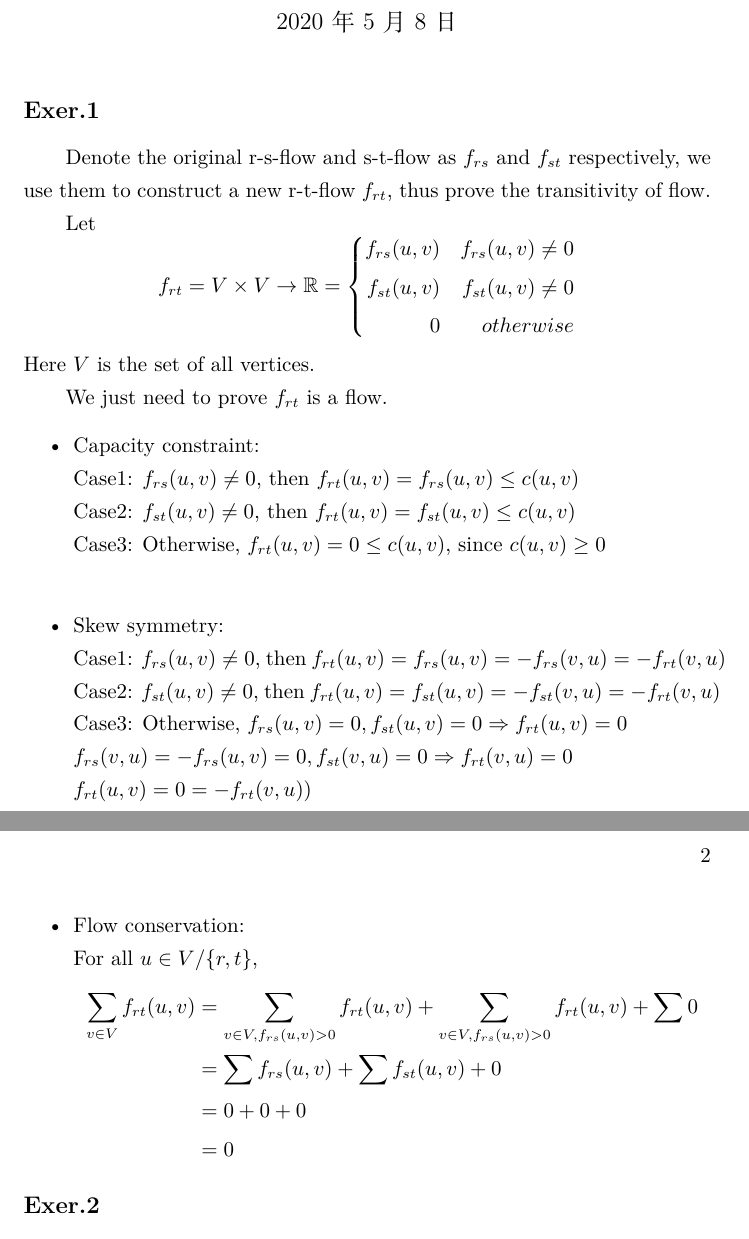
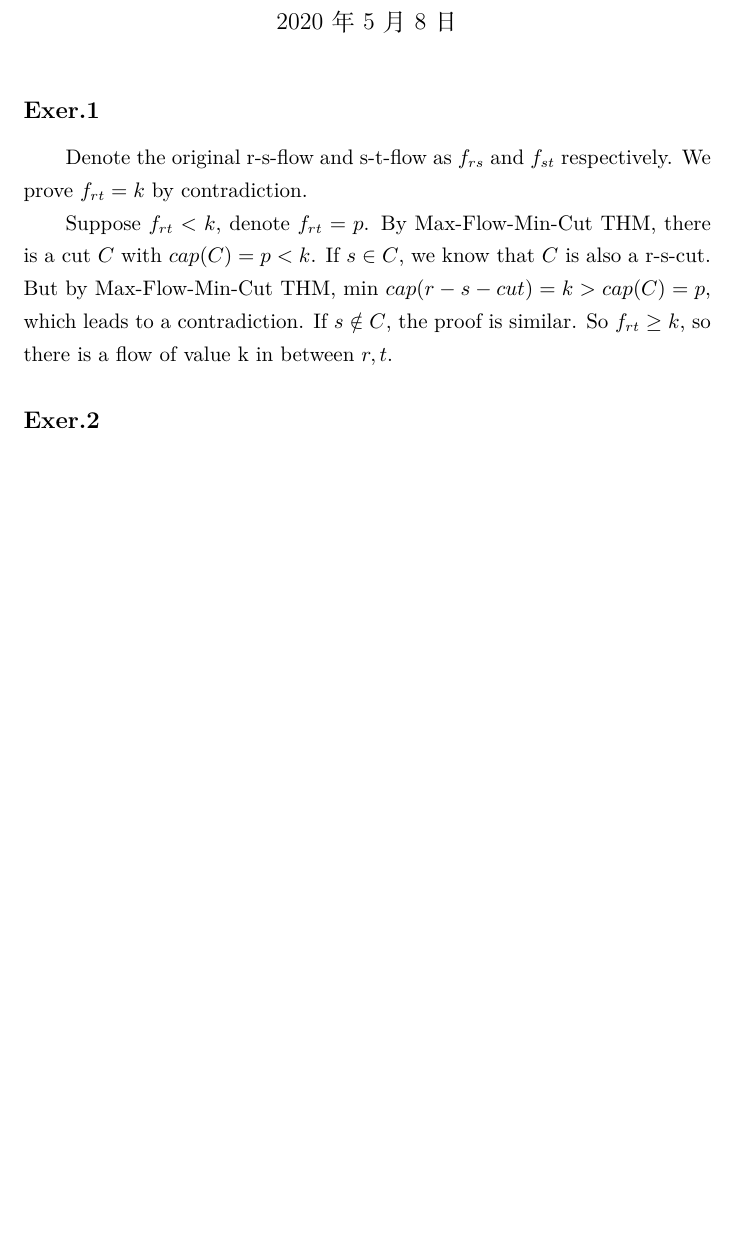
Before and after one commit to yujie6/CS217-Notes, a LaTeX problem sheet (Homework5/homework5.tex): two parts of pages 1 and 2 of 3 before the commit and part of page 1 of 2 after it, the two joined at a grey line, cut so that both start at the same text, the shorter picture padded with empty space. Compiled offline with XeLaTeX.

Commit message:
fix exer 1 && 2

```diff
--- a/Homework5/homework5.tex
+++ b/Homework5/homework5.tex
@@ -16,43 +16,14 @@
 \maketitle
 
 \subsection*{Exer.1}
-    Denote the original r-s-flow and s-t-flow as $f_{rs}$ and $f_{st}$ respectively,
-    we use them to construct a new r-t-flow $f_{rt}$, thus prove the transitivity of flow.
+    Denote the original r-s-flow and s-t-flow as $f_{rs}$ and $f_{st}$ respectively.
+    We prove $f_{rt} = k$ by contradiction.
 
-    Let
-    $$ f_{rt} = V \times V \rightarrow \mathbb{R} = \left\{
-        \begin{aligned}
-        f_{rs}(u, v) & & f_{rs}(u,v) \neq 0 \\
-        f_{st}(u, v) & & f_{st}(u, v) \neq 0 \\
-        0 & & otherwise\\
-        \end{aligned}
-        \right.
-    $$
-    Here $V$ is the set of all vertices.
+    Suppose $f_{rt} < k$, denote $f_{rt} = p$. By Max-Flow-Min-Cut THM, there is a cut $C$
+    with $cap(C) = p < k$. If $s \in C$, we know that $C$ is also a r-s-cut. But by Max-Flow-Min-Cut
+    THM, min $cap(r-s-cut) = k > cap(C) = p$, which leads to a contradiction. If $s \notin C$, the proof
+    is similar. So $f_{rt} \ge k$, so there is a flow of value k in between $r, t$.
 
-    We just need to prove $f_{rt}$ is a flow.
-    \begin{itemize}
-        \item Capacity constraint: \\
-            Case1: $f_{rs}(u,v) \neq 0$, then $f_{rt}(u,v) = f_{rs}(u,v) \le c(u,v)$\\
-            Case2: $f_{st}(u,v) \neq 0$, then $f_{rt}(u,v) = f_{st}(u,v) \le c(u,v)$\\
-            Case3: Otherwise, $f_{rt}(u,v) = 0 \le c(u,v)$, since $c(u,v) \ge 0$\\
-        \item Skew symmetry: \\
-            Case1: $f_{rs}(u,v) \neq 0$, then $f_{rt}(u,v) = f_{rs}(u,v) = -f_{rs}(v,u) = -f_{rt}(v,u)$\\
-            Case2: $f_{st}(u,v) \neq 0$, then $f_{rt}(u,v) = f_{st}(u,v) = -f_{st}(v,u) = -f_{rt}(v,u)$\\
-            Case3: Otherwise, $f_{rs}(u,v) = 0, f_{st}(u,v) = 0 \Rightarrow f_{rt}(u,v) = 0$\\
-                                $f_{rs}(v, u) = -f_{rs}(u,v) = 0, f_{st}(v,u) = 0 \Rightarrow f_{rt}(v,u) = 0$\\
-                                $f_{rt}(u,v) = 0 = -f_{rt}(v,u))$\\
-        \item Flow conservation: \\
-            For all $u \in V / \{r,t\}$,
-            $$
-            \begin{aligned}
-                \sum_{v \in V}f_{rt}(u, v) &=\sum_{v \in V, f_{rs}(u,v) > 0}f_{rt}(u,v) + \sum_{v \in V, f_{rs}(u,v) > 0}f_{rt}(u,v) + \sum 0\\
-                & = \sum f_{rs}(u,v) + \sum f_{st}(u,v) + 0\\
-                & = 0 + 0 + 0\\
-                & = 0\\
-            \end{aligned}
-            $$
-    \end{itemize}
 
 \subsection*{Exer.2}
     First we prove the easy part, these two cases will not occur simultaneously.Prove it by contradiction.
```
Also changed, not shown: Homework5/figs/123.png, Homework5/homework5.pdf, Homework5/homework5.tex (5 more changed lines).
